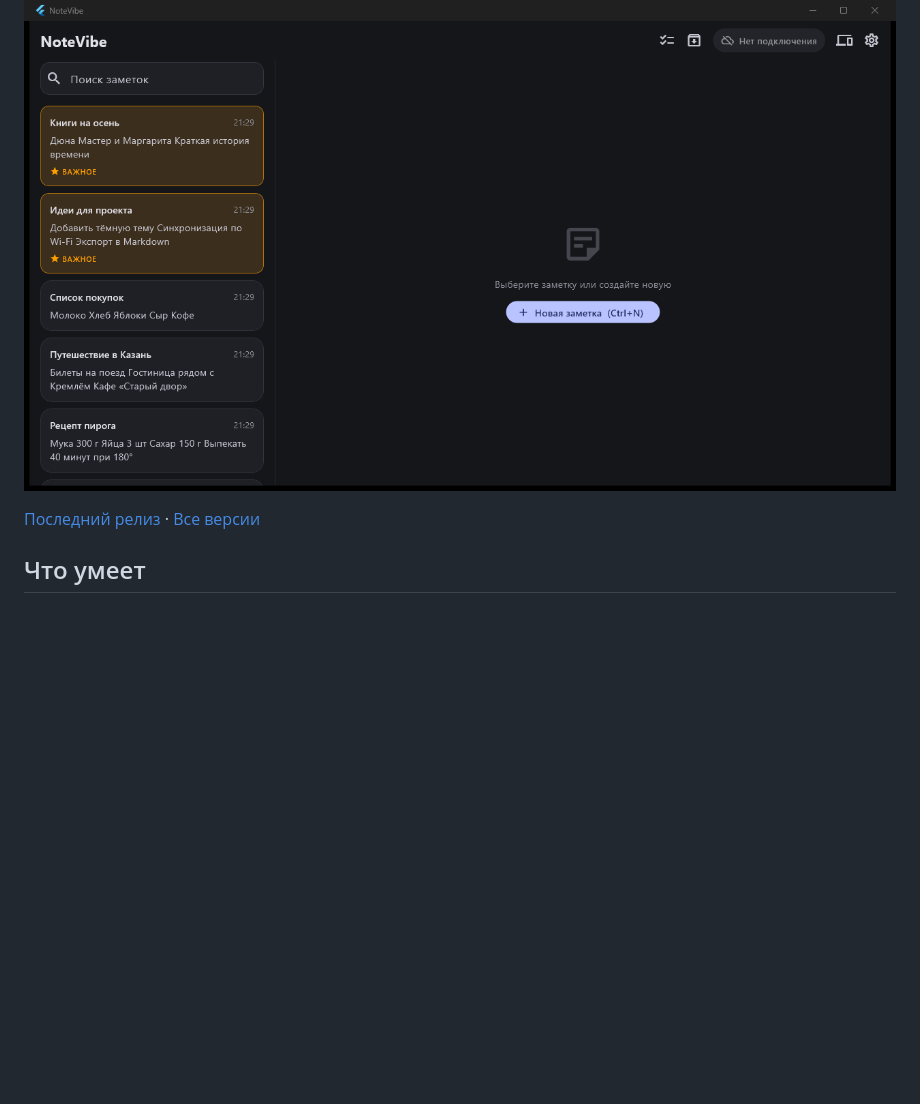
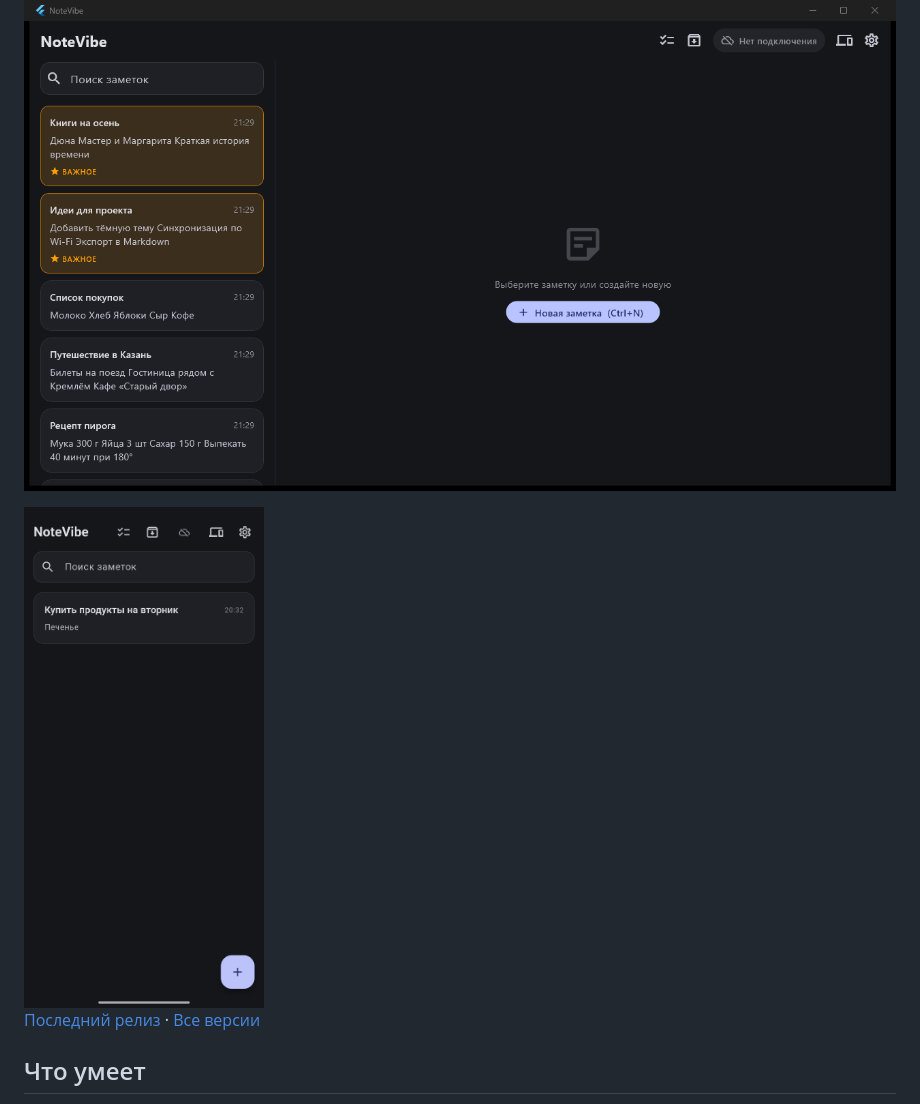
Before and after one commit to Vagamin/NoteVibe, a Markdown page: README.md, the part around the change. Drawn GitHub-style; pictures changed too: docs/screenshots/1.jpg (added); blank space fills up the shorter version.

Commit message:
README: Android screenshot

```diff
--- a/README.md
+++ b/README.md
@@ -4,6 +4,8 @@
 устройствами по домашней Wi-Fi сети. Облака и регистрации нет, передача шифруется.
 
 ![NoteVibe на ПК](docs/screenshots/pc-main.png)
+
+<img src="docs/screenshots/1.jpg" alt="NoteVibe на Android" width="240">
 
 [Последний релиз](https://github.com/Vagamin/NoteVibe/releases/latest) ·
 [Все версии](https://github.com/Vagamin/NoteVibe/releases)
```
